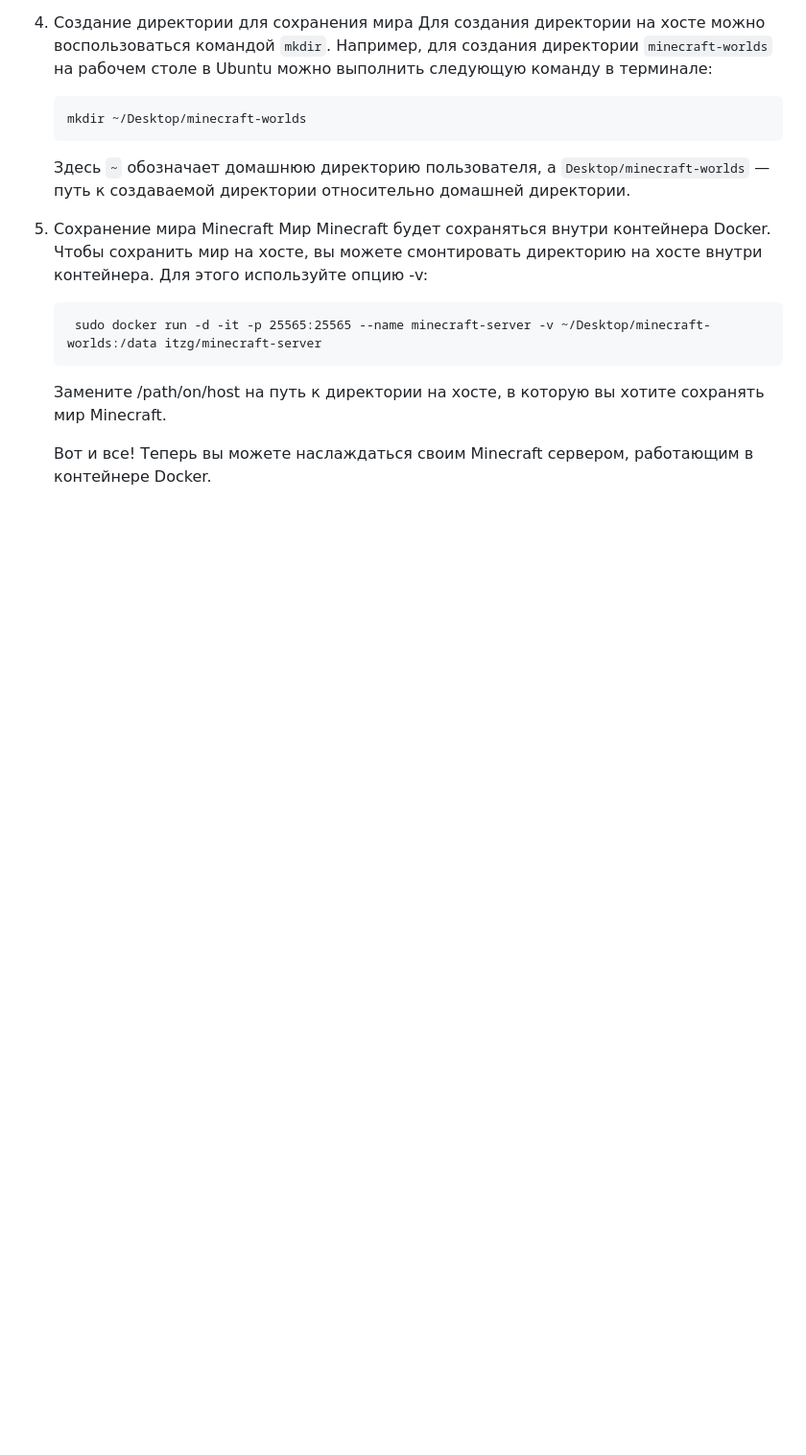
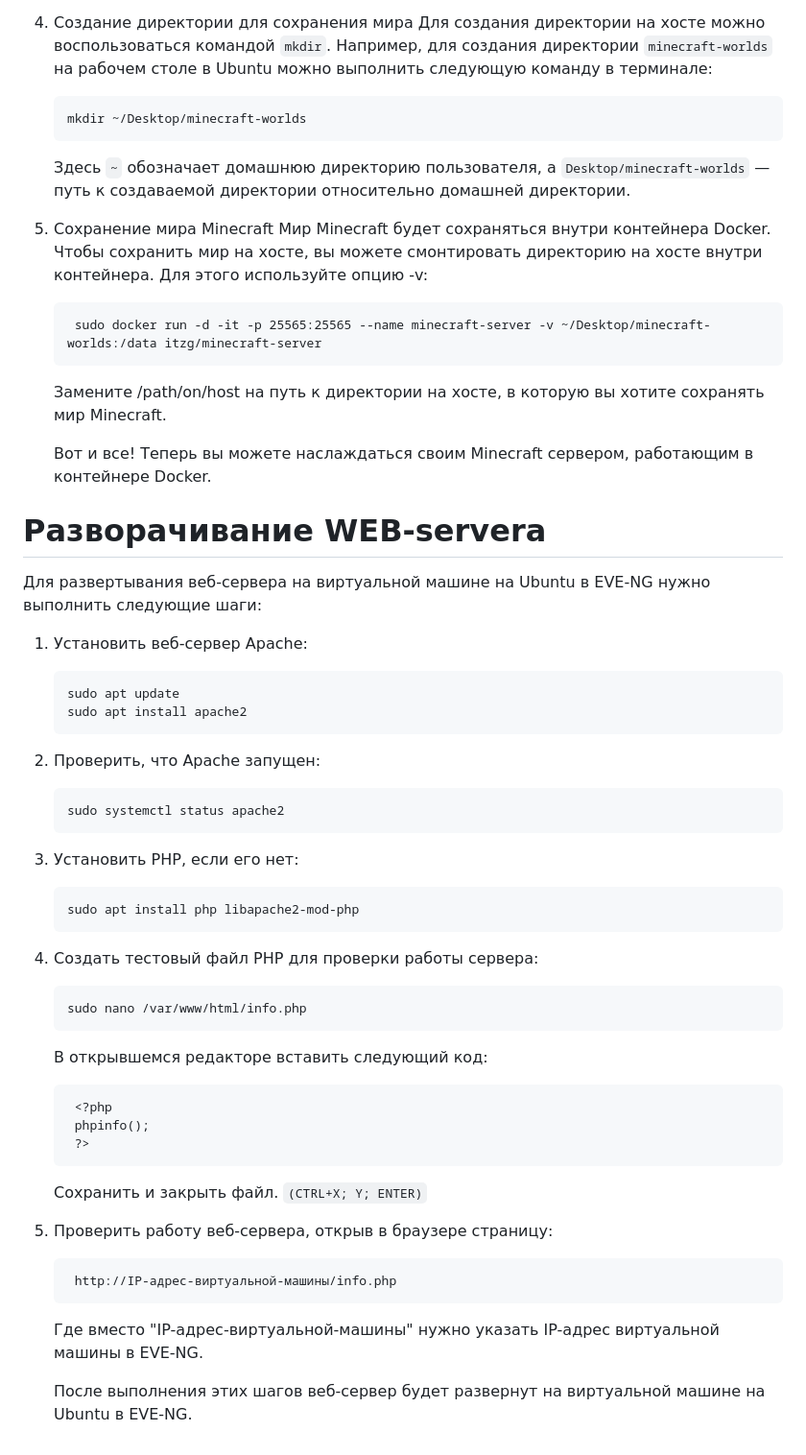
Before and after one commit to IMakeKolxoz/IMakeKolxoz.github.io, a Markdown page: Readme.md, the part around the change. Shown at 96% size. Rendered like a GitHub page; blank space fills up the shorter version.

````diff
--- a/Readme.md
+++ b/Readme.md
@@ -263,3 +263,38 @@
    Замените /path/on/host на путь к директории на хосте, в которую вы хотите сохранять мир Minecraft.
 
     Вот и все! Теперь вы можете наслаждаться своим Minecraft сервером, работающим в контейнере Docker.
+
+# Разворачивание WEB-servera
+Для развертывания веб-сервера на виртуальной машине на Ubuntu в EVE-NG нужно выполнить следующие шаги:
+
+1. Установить веб-сервер Apache:
+   ```
+   sudo apt update
+   sudo apt install apache2
+   ```
+2. Проверить, что Apache запущен:
+   ```
+   sudo systemctl status apache2
+    ```
+3. Установить PHP, если его нет:
+   ```
+   sudo apt install php libapache2-mod-php
+   ```
+4. Создать тестовый файл PHP для проверки работы сервера:
+   ```
+   sudo nano /var/www/html/info.php
+   ```
+   В открывшемся редакторе вставить следующий код:
+   ```
+    <?php
+    phpinfo();
+    ?>
+   ```
+   Сохранить и закрыть файл. `(CTRL+X; Y; ENTER)`
+5. Проверить работу веб-сервера, открыв в браузере страницу:
+   ```
+    http://IP-адрес-виртуальной-машины/info.php
+   ```
+    Где вместо "IP-адрес-виртуальной-машины" нужно указать IP-адрес виртуальной машины в EVE-NG.
+
+    После выполнения этих шагов веб-сервер будет развернут на виртуальной машине на Ubuntu в EVE-NG.
````
